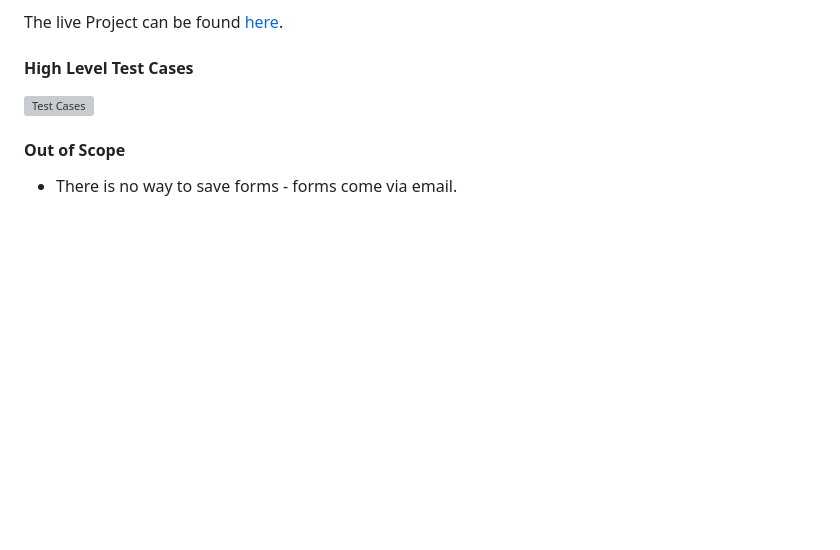
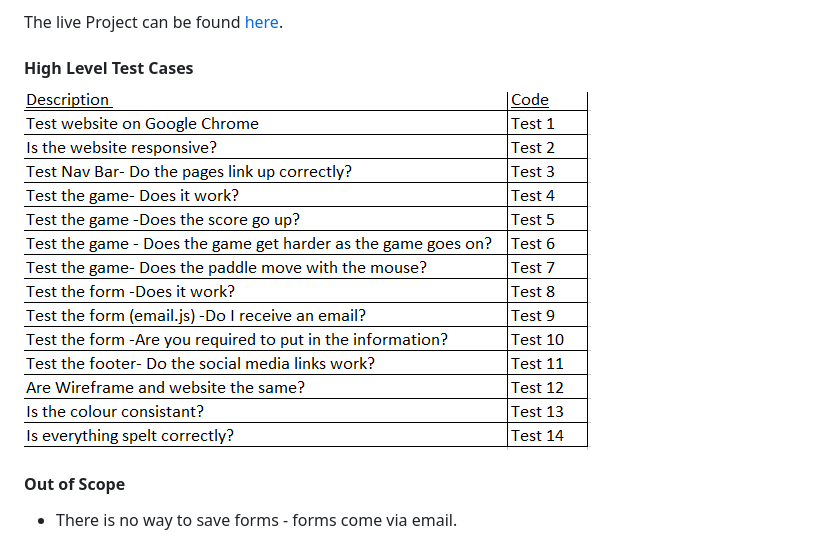
Before and after one commit to ailisc97/Milestone_Project_2, a Markdown page: README.md, the part around the change. Rendered like a GitHub page; pictures changed too: assets/images/HighLevelTest.PNG (added); blank space fills up the shorter version; grey boxes are pictures that could not be loaded.

Commit message:
added the high level test results

```diff
--- a/README.md
+++ b/README.md
@@ -167,7 +167,7 @@ Testing is required on Milestone Project 2.
 
 The live Project can be found [here](https://ailisc97.github.io/Milestone_Project_2/).</br>
 #### High Level Test Cases
-![Test Cases](assets/images/)
+![Test Cases](assets/images/HighLevelTest.PNG)
 
 #### Out of Scope
 * There is no way to save forms - forms come via email.
```
